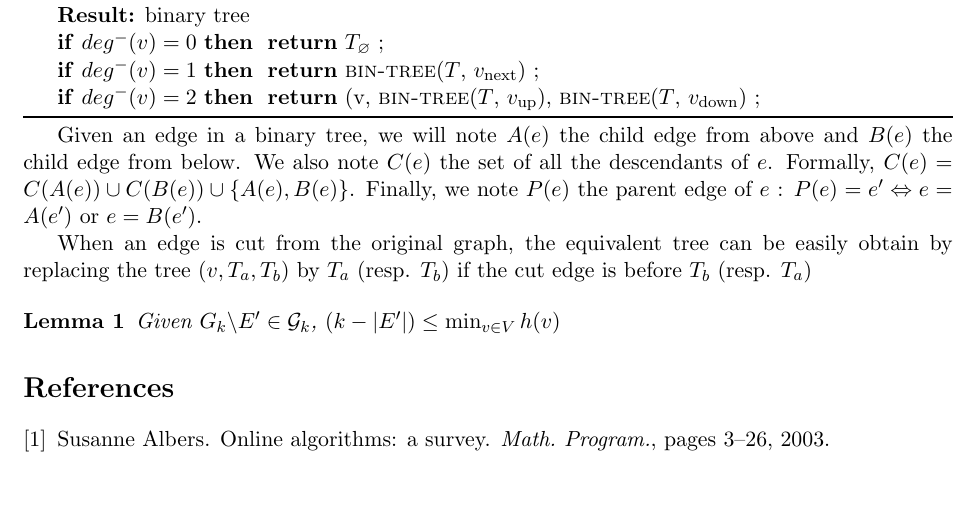
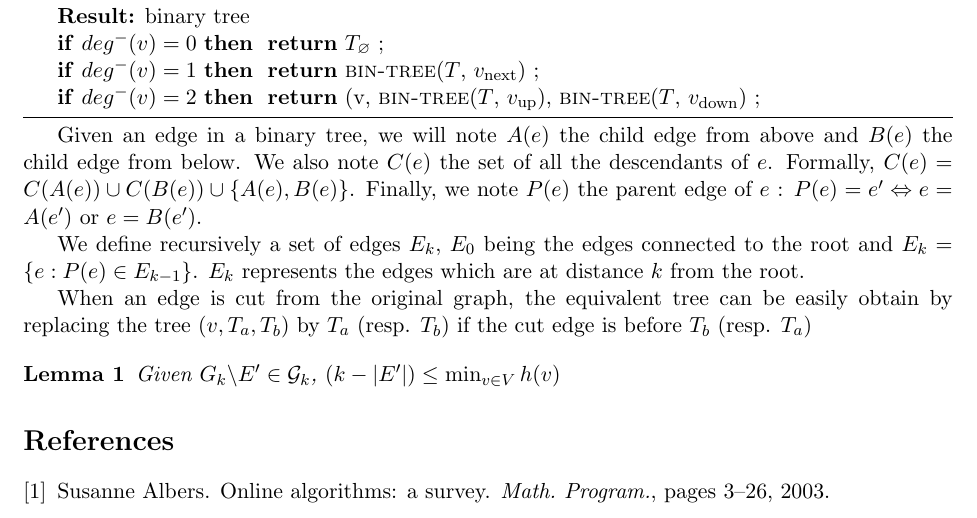
Before and after one commit to traffic144/PourJoe, a LaTeX paper (Latex/Memoryless/MemorylessCanadian_Stacks.tex): part of page 3 of 4, cut so that both start at the same text, the shorter picture padded with empty space. Compiled offline with pdfLaTeX.

Commit message:
Definition des E_k

```diff
--- a/Latex/Memoryless/MemorylessCanadian_Stacks.tex
+++ b/Latex/Memoryless/MemorylessCanadian_Stacks.tex
@@ -197,6 +197,8 @@ We obtain the equivalent binary tree by applying the \bintree\ algorithm. This a
 
 Given an edge in a binary tree, we will note $A(e)$ the child edge from above and $B(e)$ the child edge from below. We also note $C(e)$ the set of all the descendants of $e$. Formally, $C(e) = C(A(e)) \cup C(B(e)) \cup \set{A(e), B(e)}$. Finally, we note $P(e)$ the parent edge of $e$ : $P(e) = e' \Leftrightarrow e = A(e') \mbox{ or } e = B(e')$.
 
+We define recursively a set of edges $E_k$, $E_0$ being the edges connected to the root and $E_k = \set{e : P(e) \in E_{k-1}}$. $E_k$ represents the edges which are at distance $k$ from the root.
+
 When an edge is cut from the original graph, the equivalent tree can be easily obtain by replacing the tree $(v, T_a, T_b)$ by $T_a$ (resp. $T_b$) if the cut edge is before $T_b$ (resp. $T_a$)
 
 \begin{lemma}
```
Also changed, not shown: Latex/Memoryless/MemorylessCanadian_Stacks.pdf.
